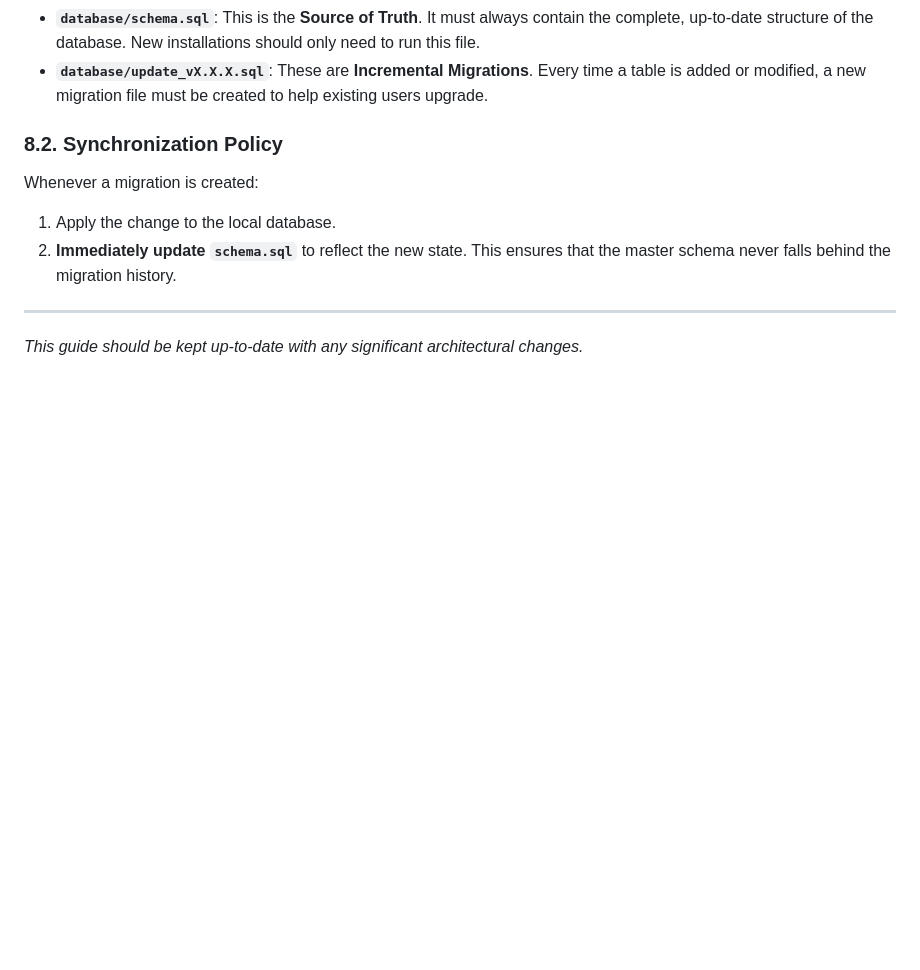
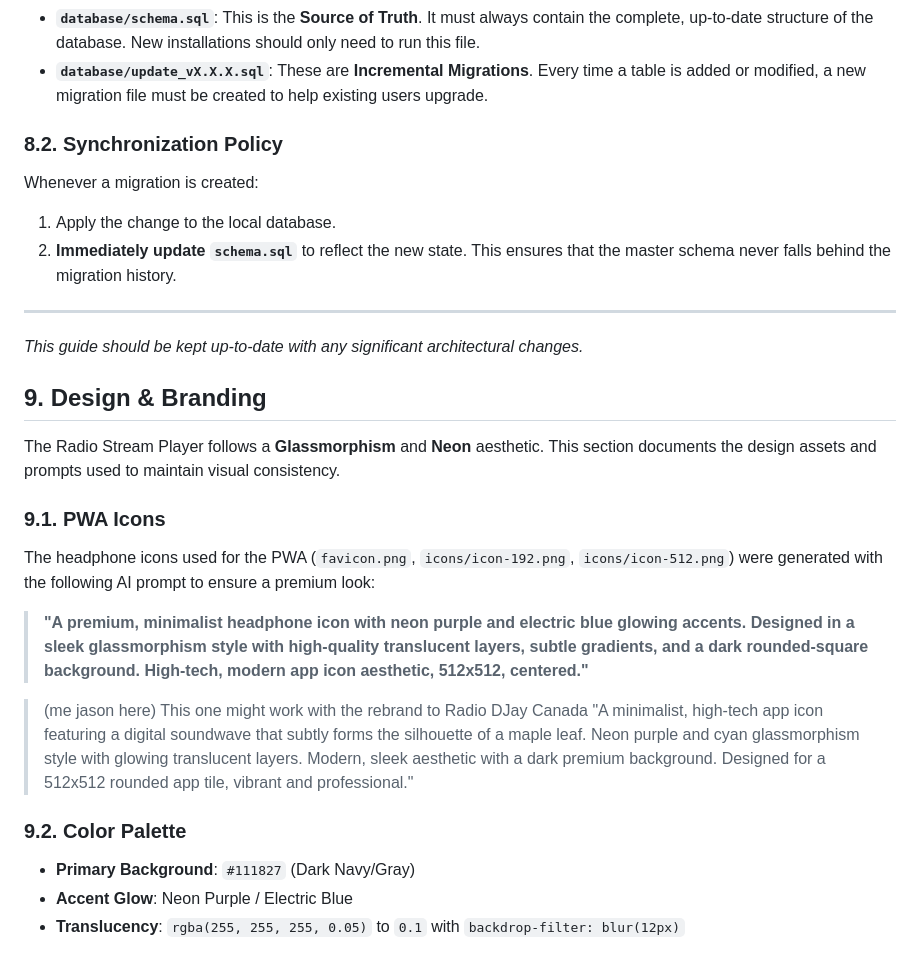
Before and after one commit to BrainAV/Radio-Stream-Player-PHP, a Markdown page: DEVELOPER_GUIDE.md, the part around one of its changes. GitHub-like rendering; blank space fills up the shorter version.

Commit message:
Finalize DEVELOPER_GUIDE.md branding section

```diff
--- a/DEVELOPER_GUIDE.md
+++ b/DEVELOPER_GUIDE.md
@@ -220,3 +220,20 @@ Whenever a migration is created:
 
 ---
 *This guide should be kept up-to-date with any significant architectural changes.*
+
+## 9. Design & Branding
+
+The Radio Stream Player follows a **Glassmorphism** and **Neon** aesthetic. This section documents the design assets and prompts used to maintain visual consistency.
+
+### 9.1. PWA Icons
+The headphone icons used for the PWA (`favicon.png`, `icons/icon-192.png`, `icons/icon-512.png`) were generated with the following AI prompt to ensure a premium look:
+
+> **"A premium, minimalist headphone icon with neon purple and electric blue glowing accents. Designed in a sleek glassmorphism style with high-quality translucent layers, subtle gradients, and a dark rounded-square background. High-tech, modern app icon aesthetic, 512x512, centered."**
+
+>  (me jason here)  This one might work with the rebrand to Radio DJay Canada
+"A minimalist, high-tech app icon featuring a digital soundwave that subtly forms the silhouette of a maple leaf. Neon purple and cyan glassmorphism style with glowing translucent layers. Modern, sleek aesthetic with a dark premium background. Designed for a 512x512 rounded app tile, vibrant and professional."
+
+### 9.2. Color Palette
+- **Primary Background**: `#111827` (Dark Navy/Gray)
+- **Accent Glow**: Neon Purple / Electric Blue
+- **Translucency**: `rgba(255, 255, 255, 0.05)` to `0.1` with `backdrop-filter: blur(12px)`
```
Also changed, not shown: other parts of DEVELOPER_GUIDE.md (+6 -6 lines).
